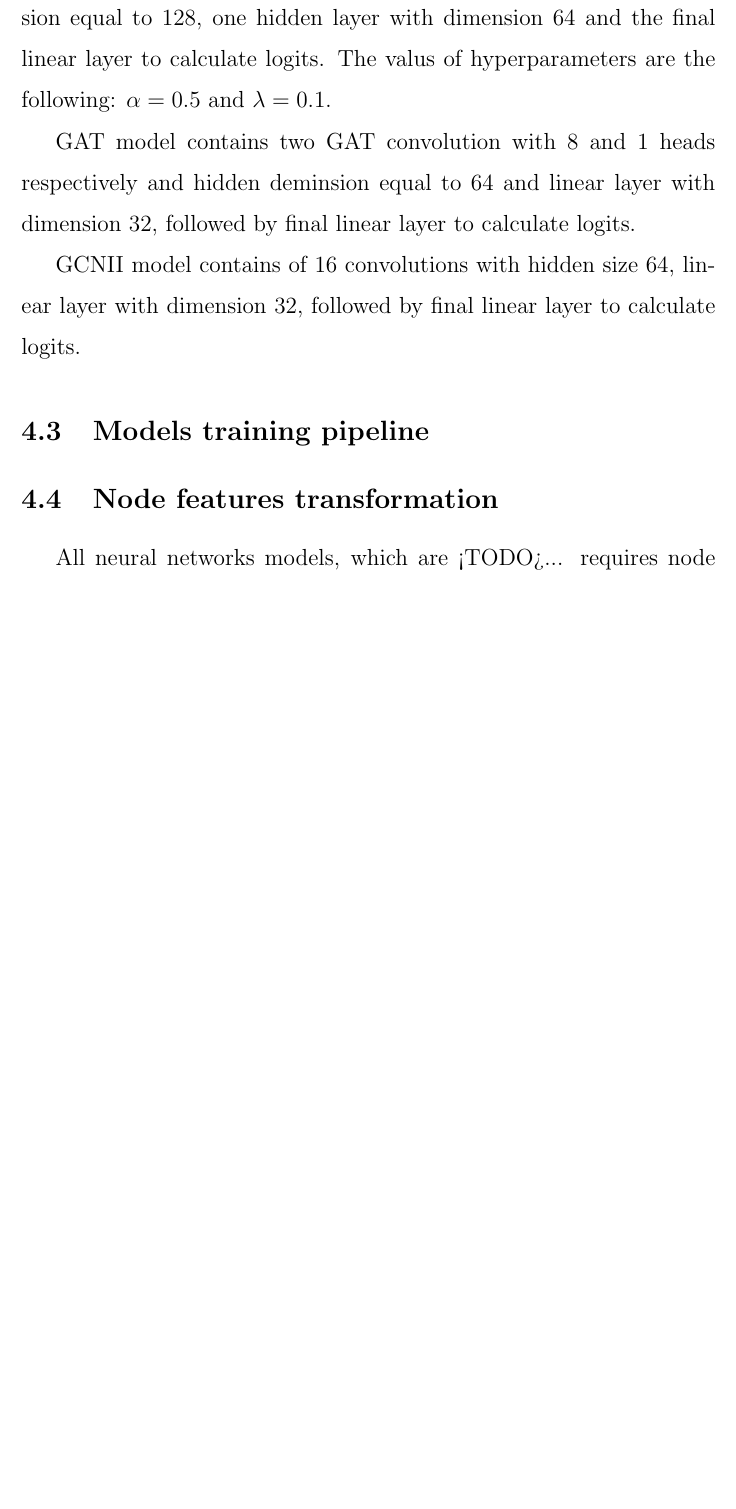
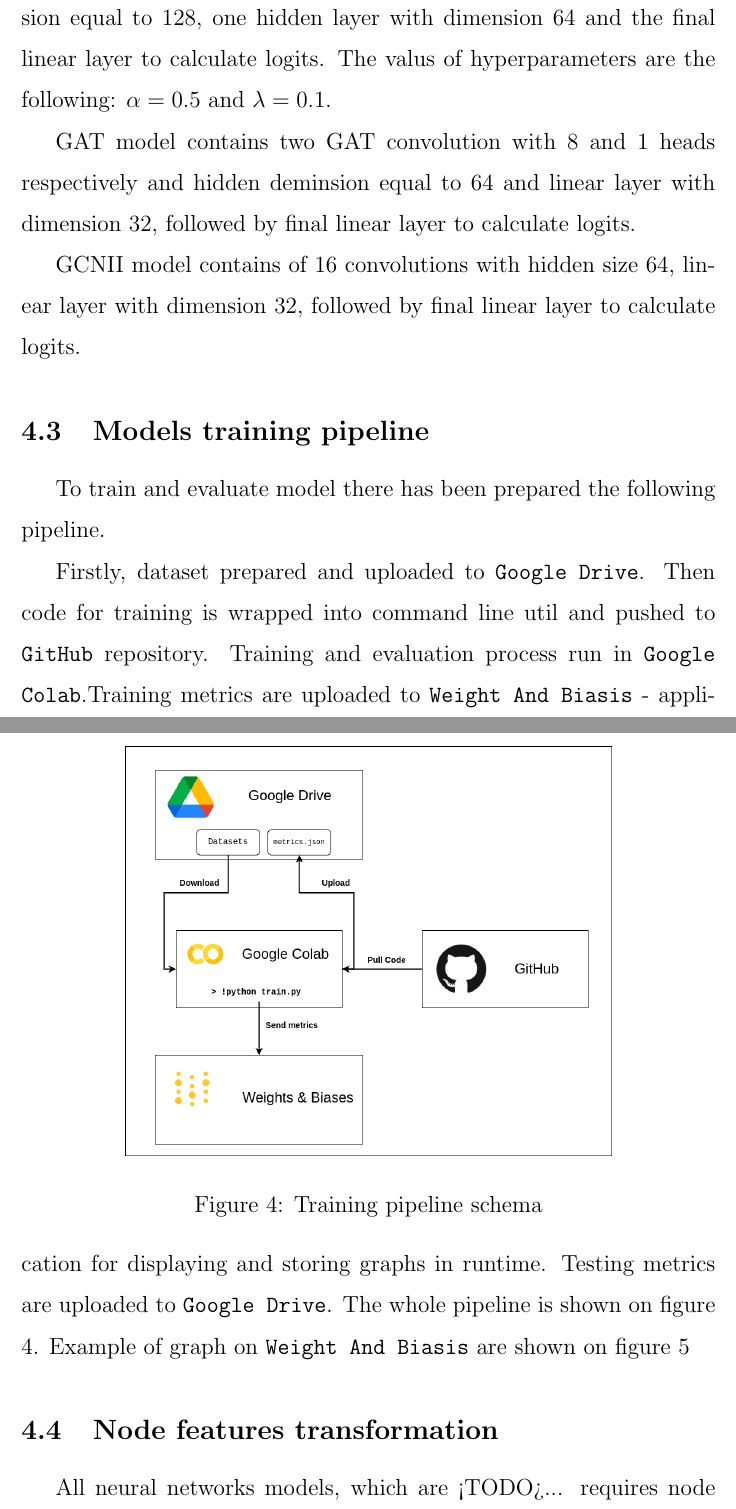
Before and after one commit to ArtamonovDen/gnn-paper, a LaTeX document (main.tex, which reads experiments.tex): part of page 21 of 28 before the commit and two parts of pages 21 and 22 of 29 after it, the two joined at a grey line, cut so that both start at the same text, the shorter picture padded with empty space. Compiled offline with pdfLaTeX.

Commit message:
Add pipiline description

```diff
--- a/experiments.tex
+++ b/experiments.tex
@@ -69,5 +69,16 @@ followed by  final linear layer to calculate logits.
 \subsection{Models training pipeline}
 
 
+To train and evaluate model there has been prepared the following pipeline.
 
-% about colab, wnb and the whole pipeline
+Firstly, dataset prepared and uploaded to \texttt{Google Drive}. Then code for training is wrapped
+into command line util and pushed to \texttt{GitHub} repository. Training and evaluation process run
+in \texttt{Google Colab}.Training metrics are uploaded to \texttt{Weight And Biasis} - application for displaying
+and storing graphs in runtime. Testing metrics are uploaded to \texttt{Google Drive}.
+The whole pipeline is shown on figure \ref{fig:pipeline}. Example of graph on  \texttt{Weight And Biasis}
+are shown on figure \ref{fig:wnb}
+
+\begin{figure}[t]
+    \centering
+    \includegraphics[width=0.7\textwidth]{schema}
+    \caption{Training pipeline schema}
@@ -74,3 +93,5 @@ followed by  final linear layer to calculate logits.
+    \label{fig:wnb}
+\end{figure}
 
 \subsection{Node features transformation}
 
```
Also changed, not shown: experiments.tex (10 more changed lines).
